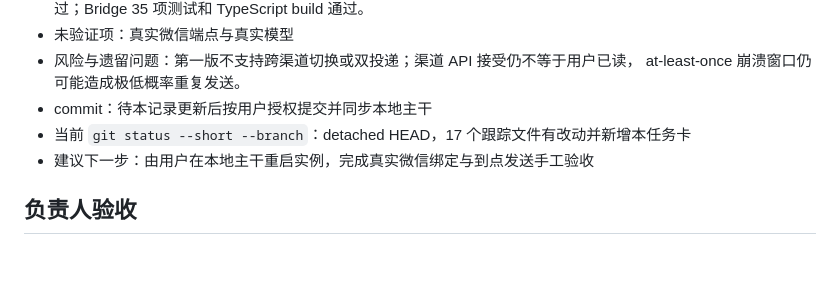
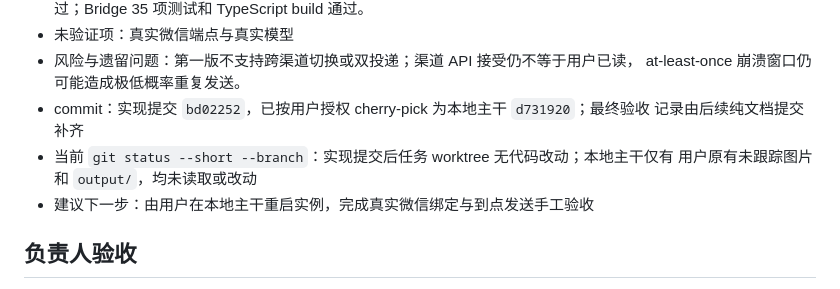
Before and after one commit to JefferyTG/nanoclaw, a Markdown page: docs/tasks/NC-WEIXIN-REMINDERS-V1.md, the part around the change. Drawn GitHub-style; blank space fills up the shorter version.

Commit message:
docs: 完成微信提醒任务验收记录

```diff
--- a/docs/tasks/NC-WEIXIN-REMINDERS-V1.md
+++ b/docs/tasks/NC-WEIXIN-REMINDERS-V1.md
@@ -114,8 +114,10 @@ cd integrations/weixin_bridge && npm test && npm run build
 - 未验证项：真实微信端点与真实模型
 - 风险与遗留问题：第一版不支持跨渠道切换或双投递；渠道 API 接受仍不等于用户已读，
   at-least-once 崩溃窗口仍可能造成极低概率重复发送。
-- commit：待本记录更新后按用户授权提交并同步本地主干
-- 当前 `git status --short --branch`：detached HEAD，17 个跟踪文件有改动并新增本任务卡
+- commit：实现提交 `bd02252`，已按用户授权 cherry-pick 为本地主干 `d731920`；最终验收
+  记录由后续纯文档提交补齐
+- 当前 `git status --short --branch`：实现提交后任务 worktree 无代码改动；本地主干仅有
+  用户原有未跟踪图片和 `output/`，均未读取或改动
 - 建议下一步：由用户在本地主干重启实例，完成真实微信绑定与到点发送手工验收
 
 ## 负责人验收
```
